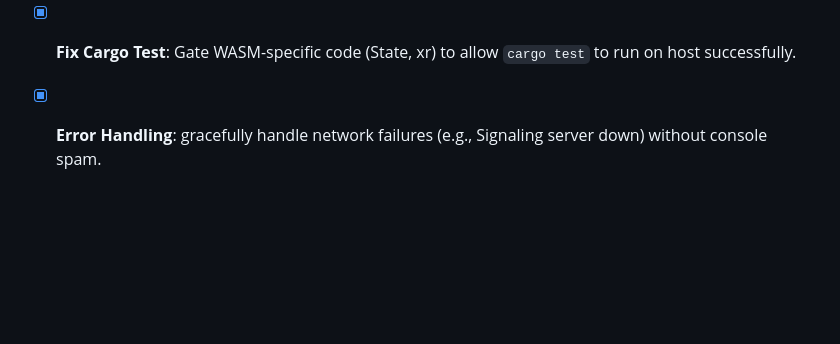
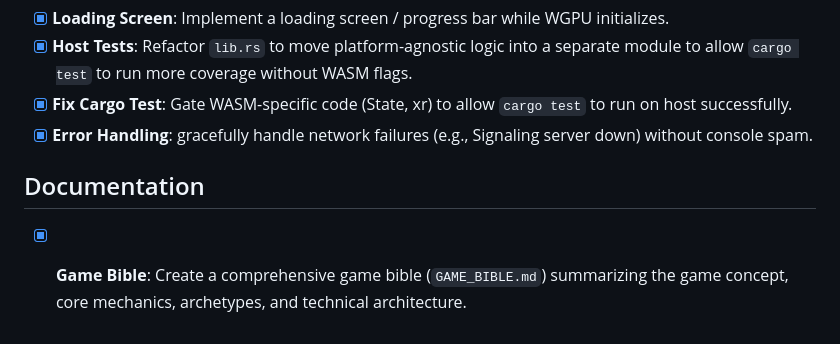
Before and after one commit to LokiMetaSmith/Planes-of-Eternity, a Markdown page: TODO.md, the part around the change. Rendered like a GitHub page; blank space fills up the shorter version.

```diff
--- a/TODO.md
+++ b/TODO.md
@@ -55,3 +55,6 @@
 - [x] **Host Tests**: Refactor `lib.rs` to move platform-agnostic logic into a separate module to allow `cargo test` to run more coverage without WASM flags.
 - [x] **Fix Cargo Test**: Gate WASM-specific code (State, xr) to allow `cargo test` to run on host successfully.
 - [x] **Error Handling**: gracefully handle network failures (e.g., Signaling server down) without console spam.
+
+## Documentation
+- [x] **Game Bible**: Create a comprehensive game bible (`GAME_BIBLE.md`) summarizing the game concept, core mechanics, archetypes, and technical architecture.
```
Also changed, not shown: GAME_BIBLE.md (added, +79 -0 lines).
